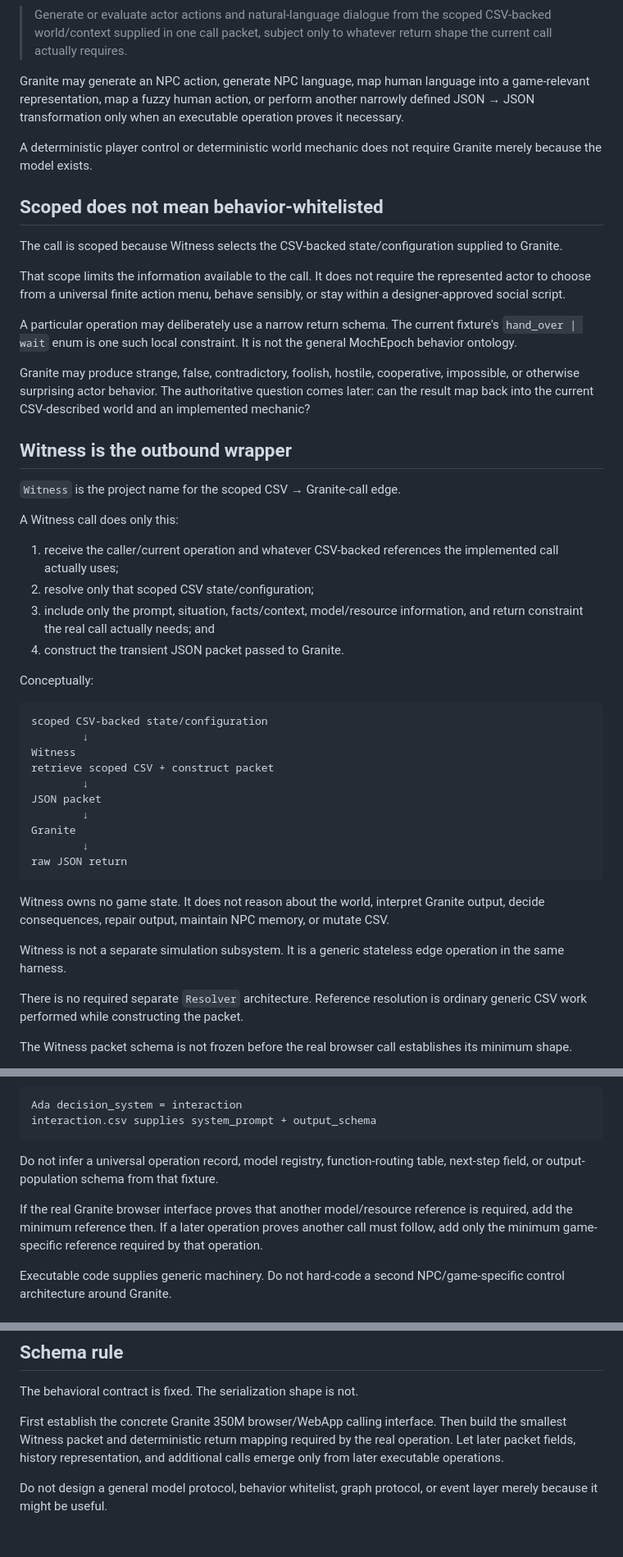
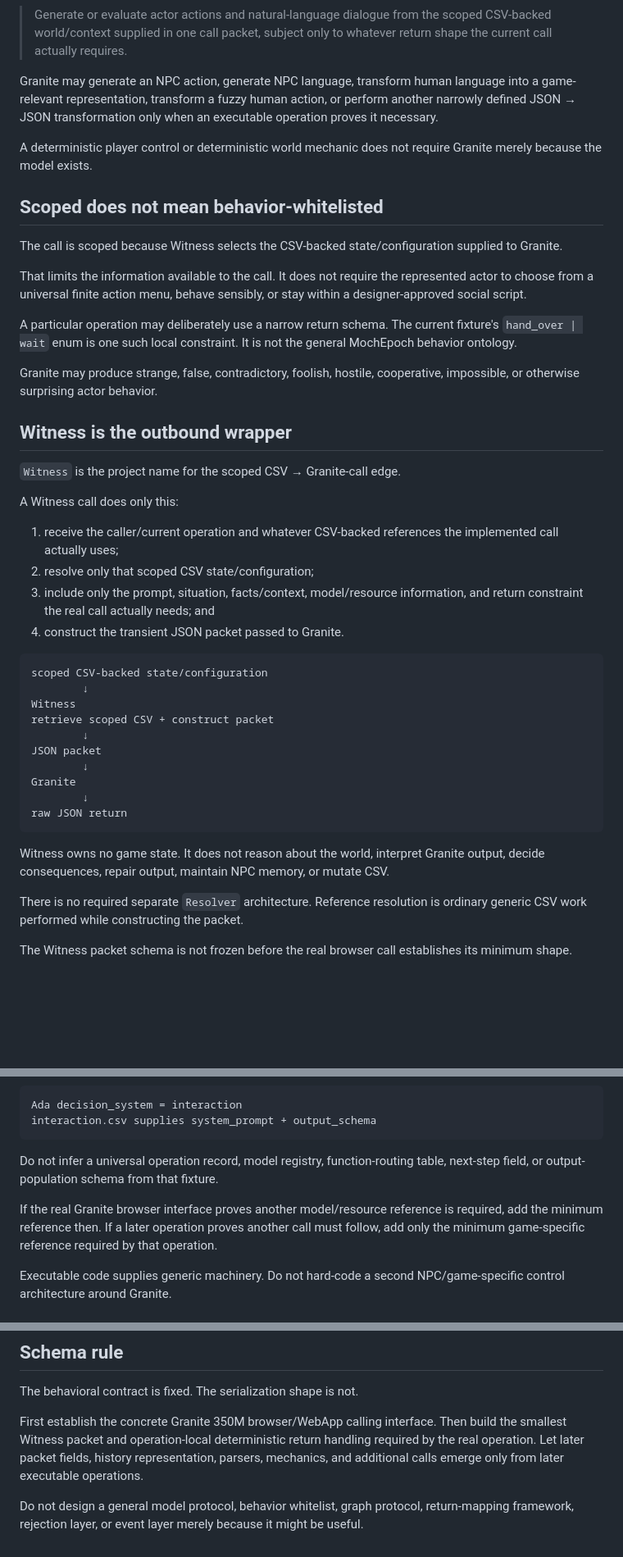
Before and after one commit to NFDFLDTHRY/MochEpoch, a Markdown page: docs/MODEL_ROLE.md, 3 parts joined by grey strips. Shown at 82% size. GitHub-like rendering; blank space fills up the shorter version.

````diff
--- a/docs/MODEL_ROLE.md
+++ b/docs/MODEL_ROLE.md
@@ -18,7 +18,7 @@ Its job is:
 
 > Generate or evaluate actor actions and natural-language dialogue from the scoped CSV-backed world/context supplied in one call packet, subject only to whatever return shape the current call actually requires.
 
-Granite may generate an NPC action, generate NPC language, map human language into a game-relevant representation, map a fuzzy human action, or perform another narrowly defined JSON → JSON transformation only when an executable operation proves it necessary.
+Granite may generate an NPC action, generate NPC language, transform human language into a game-relevant representation, transform a fuzzy human action, or perform another narrowly defined JSON → JSON transformation only when an executable operation proves it necessary.
 
 A deterministic player control or deterministic world mechanic does not require Granite merely because the model exists.
 
@@ -26,11 +26,11 @@ A deterministic player control or deterministic world mechanic does not require
 
 The call is scoped because Witness selects the CSV-backed state/configuration supplied to Granite.
 
-That scope limits the information available to the call. It does not require the represented actor to choose from a universal finite action menu, behave sensibly, or stay within a designer-approved social script.
+That limits the information available to the call. It does not require the represented actor to choose from a universal finite action menu, behave sensibly, or stay within a designer-approved social script.
 
 A particular operation may deliberately use a narrow return schema. The current fixture's `hand_over | wait` enum is one such local constraint. It is not the general MochEpoch behavior ontology.
 
-Granite may produce strange, false, contradictory, foolish, hostile, cooperative, impossible, or otherwise surprising actor behavior. The authoritative question comes later: can the result map back into the current CSV-described world and an implemented mechanic?
+Granite may produce strange, false, contradictory, foolish, hostile, cooperative, impossible, or otherwise surprising actor behavior.
 
 ## Witness is the outbound wrapper
 
@@ -42,8 +42,6 @@ A Witness call does only this:
 2. resolve only that scoped CSV state/configuration;
 3. include only the prompt, situation, facts/context, model/resource information, and return constraint the real call actually needs; and
 4. construct the transient JSON packet passed to Granite.
-
-Conceptually:
 
 ```text
 scoped CSV-backed state/configuration
@@ -59,8 +57,6 @@ raw JSON return
 ```
 
 Witness owns no game state. It does not reason about the world, interpret Granite output, decide consequences, repair output, maintain NPC memory, or mutate CSV.
-
-Witness is not a separate simulation subsystem. It is a generic stateless edge operation in the same harness.
 
 There is no required separate `Resolver` architecture. Reference resolution is ordinary generic CSV work performed while constructing the packet.
 
@@ -79,7 +75,7 @@ interaction.csv supplies system_prompt + output_schema
 
 Do not infer a universal operation record, model registry, function-routing table, next-step field, or output-population schema from that fixture.
 
-If the real Granite browser interface proves that another model/resource reference is required, add the minimum reference then. If a later operation proves another call must follow, add only the minimum game-specific reference required by that operation.
+If the real Granite browser interface proves another model/resource reference is required, add the minimum reference then. If a later operation proves another call must follow, add only the minimum game-specific reference required by that operation.
 
 Executable code supplies generic machinery. Do not hard-code a second NPC/game-specific control architecture around Granite.
 
@@ -188,6 +195,6 @@ Persist speech/history only when later game behavior needs it. See `docs/DIALOGU
 
 The behavioral contract is fixed. The serialization shape is not.
 
-First establish the concrete Granite 350M browser/WebApp calling interface. Then build the smallest Witness packet and deterministic return mapping required by the real operation. Let later packet fields, history representation, and additional calls emerge only from later executable operations.
+First establish the concrete Granite 350M browser/WebApp calling interface. Then build the smallest Witness packet and operation-local deterministic return handling required by the real operation. Let later packet fields, history representation, parsers, mechanics, and additional calls emerge only from later executable operations.
 
-Do not design a general model protocol, behavior whitelist, graph protocol, or event layer merely because it might be useful.
+Do not design a general model protocol, behavior whitelist, graph protocol, return-mapping framework, rejection layer, or event layer merely because it might be useful.
````
Also changed, not shown: other parts of docs/MODEL_ROLE.md (+33 -22 lines).
